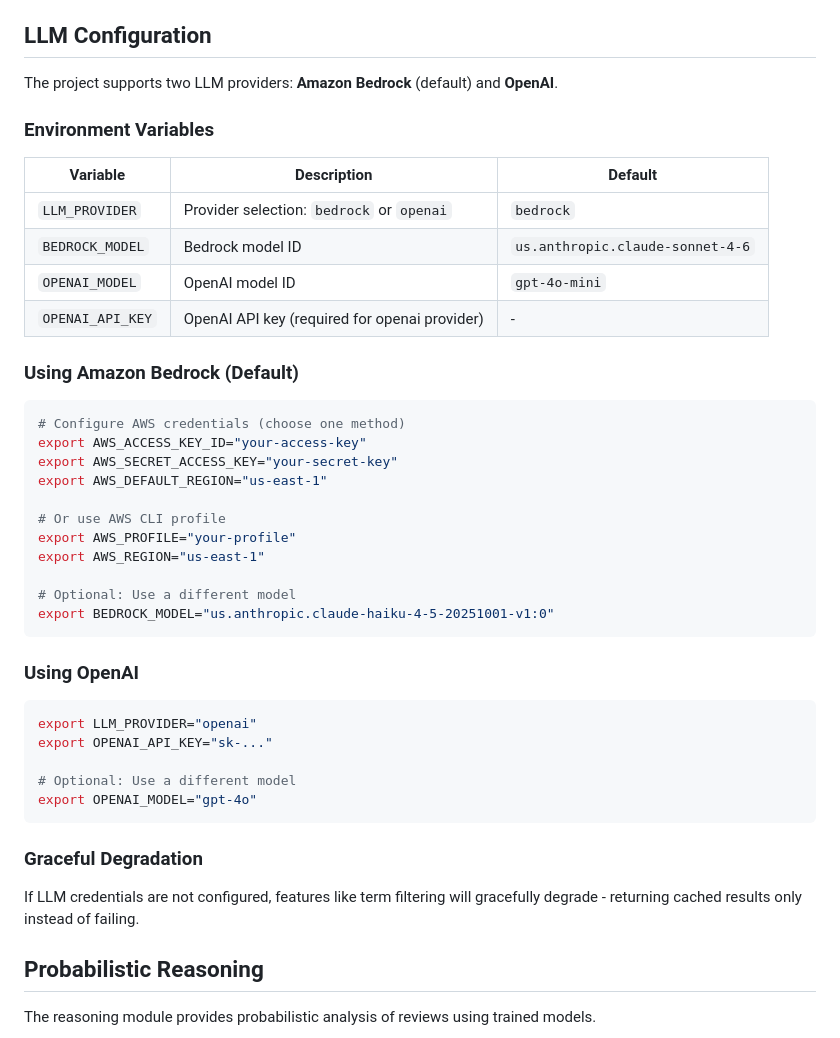
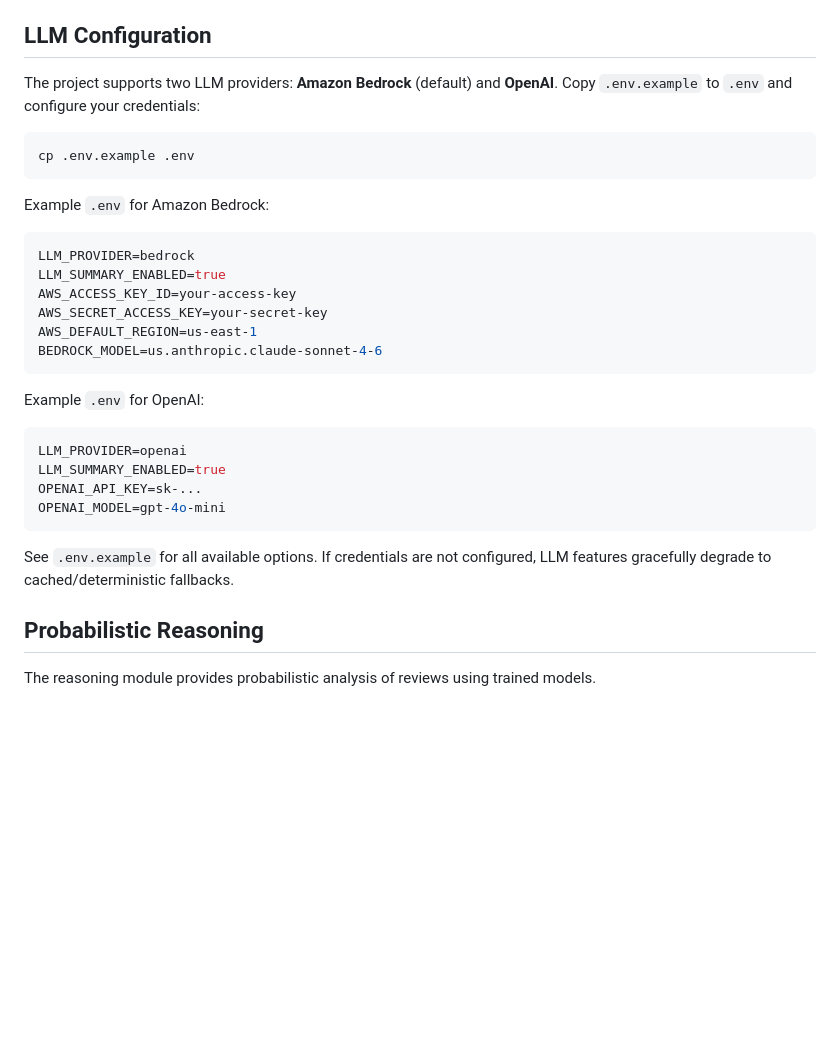
Before and after one commit to misran3/infsci2440-s26-term-project, a Markdown page: README.md, the part around the change. Rendered like a GitHub page; blank space fills up the shorter version.

Commit message:
docs: update LLM configuration to use .env file

````diff
--- a/README.md
+++ b/README.md
@@ -185,46 +185,31 @@ print(filter_result.topic_distribution)
 
 ## LLM Configuration
 
-The project supports two LLM providers: **Amazon Bedrock** (default) and **OpenAI**.
-
-### Environment Variables
-
-| Variable | Description | Default |
-|----------|-------------|---------|
-| `LLM_PROVIDER` | Provider selection: `bedrock` or `openai` | `bedrock` |
-| `BEDROCK_MODEL` | Bedrock model ID | `us.anthropic.claude-sonnet-4-6` |
-| `OPENAI_MODEL` | OpenAI model ID | `gpt-4o-mini` |
-| `OPENAI_API_KEY` | OpenAI API key (required for openai provider) | - |
-
-### Using Amazon Bedrock (Default)
+The project supports two LLM providers: **Amazon Bedrock** (default) and **OpenAI**. Copy `.env.example` to `.env` and configure your credentials:
 
 ```bash
-# Configure AWS credentials (choose one method)
-export AWS_ACCESS_KEY_ID="your-access-key"
-export AWS_SECRET_ACCESS_KEY="your-secret-key"
-export AWS_DEFAULT_REGION="us-east-1"
-
-# Or use AWS CLI profile
-export AWS_PROFILE="your-profile"
-export AWS_REGION="us-east-1"
-
-# Optional: Use a different model
-export BEDROCK_MODEL="us.anthropic.claude-haiku-4-5-20251001-v1:0"
+cp .env.example .env
 ```
 
-### Using OpenAI
-
-```bash
-export LLM_PROVIDER="openai"
-export OPENAI_API_KEY="sk-..."
-
-# Optional: Use a different model
-export OPENAI_MODEL="gpt-4o"
+Example `.env` for Amazon Bedrock:
+```env
+LLM_PROVIDER=bedrock
+LLM_SUMMARY_ENABLED=true
+AWS_ACCESS_KEY_ID=your-access-key
+AWS_SECRET_ACCESS_KEY=your-secret-key
+AWS_DEFAULT_REGION=us-east-1
+BEDROCK_MODEL=us.anthropic.claude-sonnet-4-6
 ```
 
-### Graceful Degradation
+Example `.env` for OpenAI:
+```env
+LLM_PROVIDER=openai
+LLM_SUMMARY_ENABLED=true
+OPENAI_API_KEY=sk-...
+OPENAI_MODEL=gpt-4o-mini
+```
 
-If LLM credentials are not configured, features like term filtering will gracefully degrade - returning cached results only instead of failing.
+See `.env.example` for all available options. If credentials are not configured, LLM features gracefully degrade to cached/deterministic fallbacks.
 
 ## Probabilistic Reasoning
 
````
